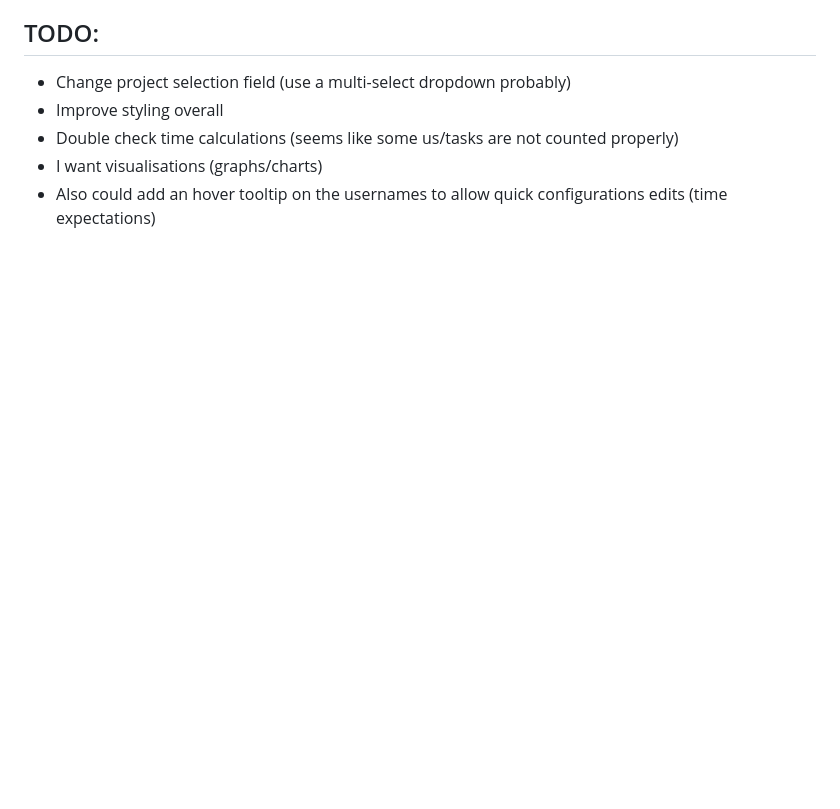
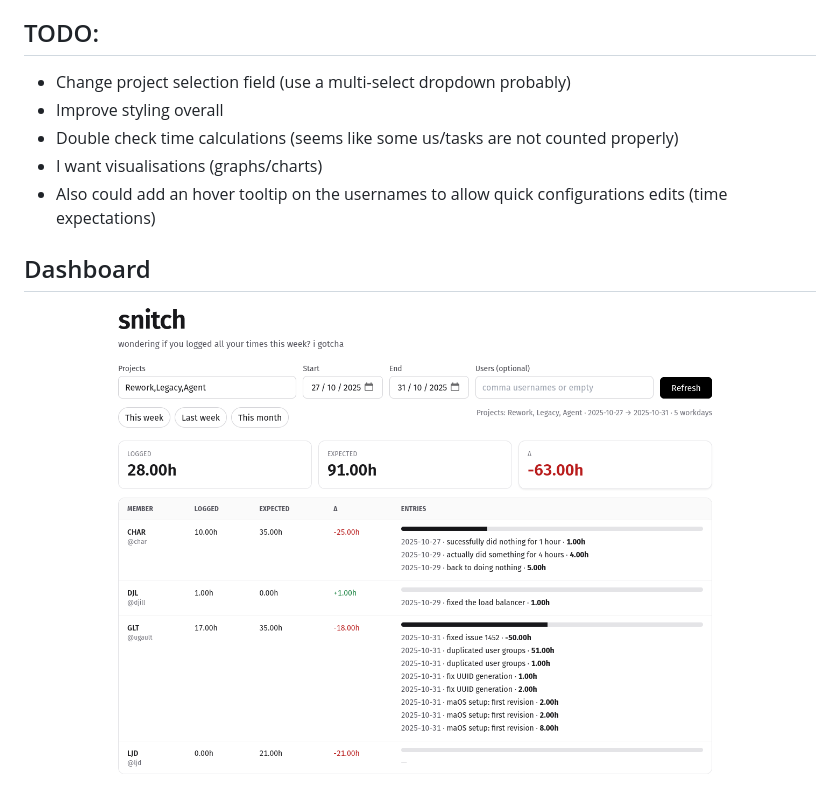
Before and after one commit to 6c6a64/snitch, a Markdown page: README.md, the part around the change. Drawn GitHub-style; pictures changed too: illu.png (added); blank space fills up the shorter version.

Commit message:
feat: add dashboard image and update README with dashboard section

```diff
--- a/README.md
+++ b/README.md
@@ -30,3 +30,6 @@ Since I didn't have access to every single project, we decided to allow members
 - Double check time calculations (seems like some us/tasks are not counted properly)
 - I want visualisations (graphs/charts)
 - Also could add an hover tooltip on the usernames to allow quick configurations edits (time expectations)
+
+## Dashboard
+![Dashboard](illu.png)
```
Also changed, not shown: 1 other file.
